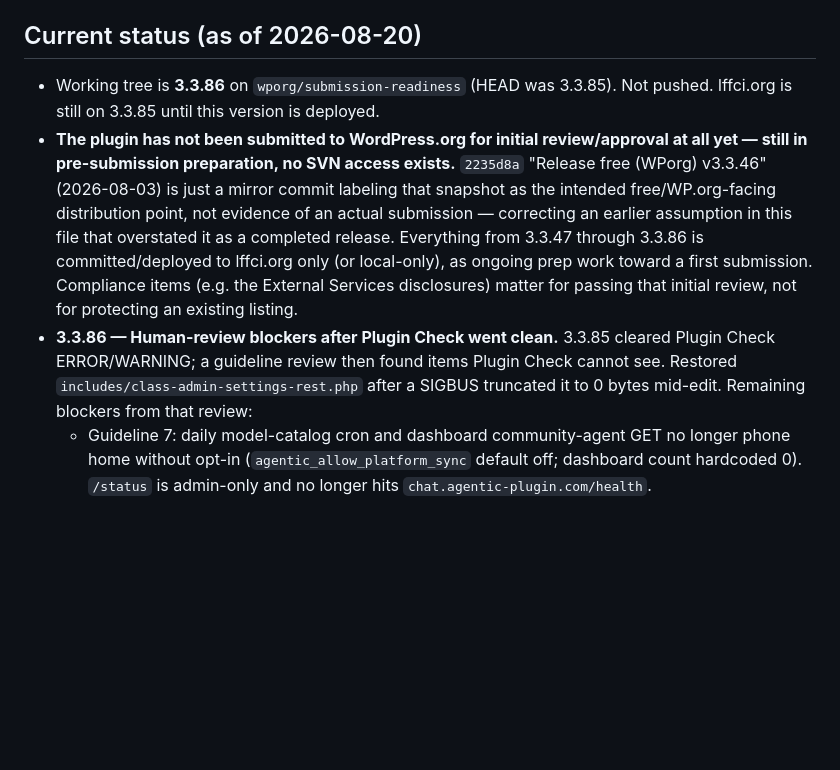
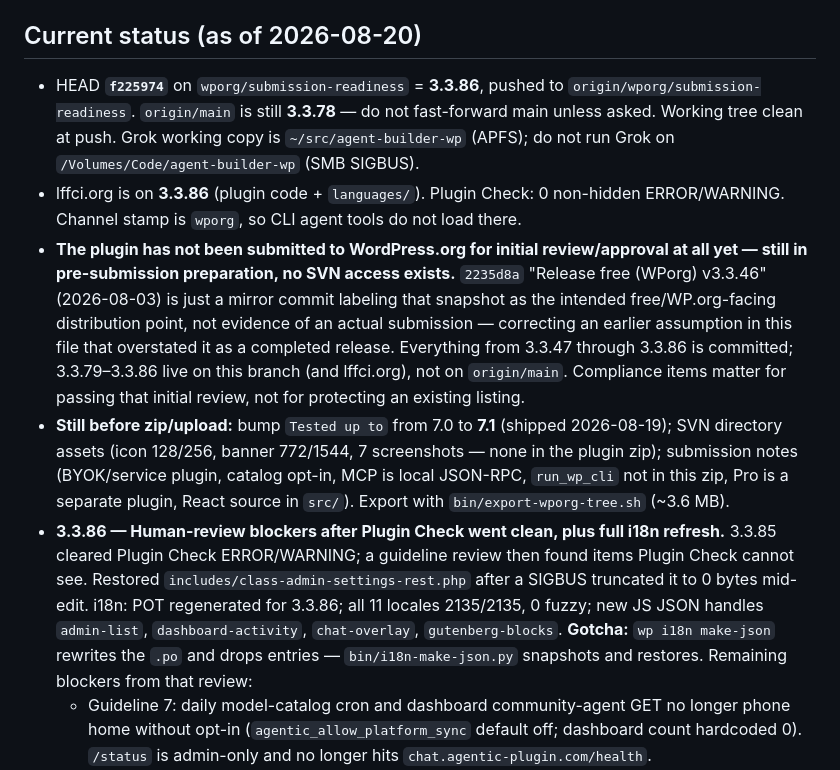
Before and after one commit to renduples/agent-builder-wp, a Markdown page: CLAUDE.md, the part around the change. GitHub-like rendering; blank space fills up the shorter version.

Commit message:
Update CLAUDE.md: 3.3.86 is pushed and live on lffci.org
Record HEAD f225974, origin/main still 3.3.78, i18n complete, and remaining WP.org zip/upload items.

```diff
--- a/CLAUDE.md
+++ b/CLAUDE.md
@@ -4,9 +4,11 @@
 
 ## Current status (as of 2026-08-20)
 
-- Working tree is **3.3.86** on `wporg/submission-readiness` (HEAD was 3.3.85). Not pushed. lffci.org is still on 3.3.85 until this version is deployed.
-- **The plugin has not been submitted to WordPress.org for initial review/approval at all yet — still in pre-submission preparation, no SVN access exists.** `2235d8a` "Release free (WPorg) v3.3.46" (2026-08-03) is just a mirror commit labeling that snapshot as the intended free/WP.org-facing distribution point, not evidence of an actual submission — correcting an earlier assumption in this file that overstated it as a completed release. Everything from 3.3.47 through 3.3.86 is committed/deployed to lffci.org only (or local-only), as ongoing prep work toward a first submission. Compliance items (e.g. the External Services disclosures) matter for passing that initial review, not for protecting an existing listing.
-- **3.3.86 — Human-review blockers after Plugin Check went clean.** 3.3.85 cleared Plugin Check ERROR/WARNING; a guideline review then found items Plugin Check cannot see. Restored `includes/class-admin-settings-rest.php` after a SIGBUS truncated it to 0 bytes mid-edit. Remaining blockers from that review:
+- HEAD **`f225974`** on `wporg/submission-readiness` = **3.3.86**, pushed to `origin/wporg/submission-readiness`. `origin/main` is still **3.3.78** — do not fast-forward main unless asked. Working tree clean at push. Grok working copy is `~/src/agent-builder-wp` (APFS); do not run Grok on `/Volumes/Code/agent-builder-wp` (SMB SIGBUS).
+- lffci.org is on **3.3.86** (plugin code + `languages/`). Plugin Check: 0 non-hidden ERROR/WARNING. Channel stamp is `wporg`, so CLI agent tools do not load there.
+- **The plugin has not been submitted to WordPress.org for initial review/approval at all yet — still in pre-submission preparation, no SVN access exists.** `2235d8a` "Release free (WPorg) v3.3.46" (2026-08-03) is just a mirror commit labeling that snapshot as the intended free/WP.org-facing distribution point, not evidence of an actual submission — correcting an earlier assumption in this file that overstated it as a completed release. Everything from 3.3.47 through 3.3.86 is committed; 3.3.79–3.3.86 live on this branch (and lffci.org), not on `origin/main`. Compliance items matter for passing that initial review, not for protecting an existing listing.
+- **Still before zip/upload:** bump `Tested up to` from 7.0 to **7.1** (shipped 2026-08-19); SVN directory assets (icon 128/256, banner 772/1544, 7 screenshots — none in the plugin zip); submission notes (BYOK/service plugin, catalog opt-in, MCP is local JSON-RPC, `run_wp_cli` not in this zip, Pro is a separate plugin, React source in `src/`). Export with `bin/export-wporg-tree.sh` (~3.6 MB).
+- **3.3.86 — Human-review blockers after Plugin Check went clean, plus full i18n refresh.** 3.3.85 cleared Plugin Check ERROR/WARNING; a guideline review then found items Plugin Check cannot see. Restored `includes/class-admin-settings-rest.php` after a SIGBUS truncated it to 0 bytes mid-edit. i18n: POT regenerated for 3.3.86; all 11 locales 2135/2135, 0 fuzzy; new JS JSON handles `admin-list`, `dashboard-activity`, `chat-overlay`, `gutenberg-blocks`. **Gotcha:** `wp i18n make-json` rewrites the `.po` and drops entries — `bin/i18n-make-json.py` snapshots and restores. Remaining blockers from that review:
   - Guideline 7: daily model-catalog cron and dashboard community-agent GET no longer phone home without opt-in (`agentic_allow_platform_sync` default off; dashboard count hardcoded 0). `/status` is admin-only and no longer hits `chat.agentic-plugin.com/health`.
   - Common issues “Changing Active Plugins”: `install_plugin_from_url` no longer calls `activate_plugin()`.
   - FAQ AI-execution: `add_custom_css` is store-only (no Customizer write); `generate_agent` description no longer claims PHP; `minimal-agent.php.template` deleted; `run_wp_cli` / `manage_cli_settings` / Publish → CLI omitted from the WP.org zip (`.distignore` + `Distribution::wporg_excluded_tools()`).
```
